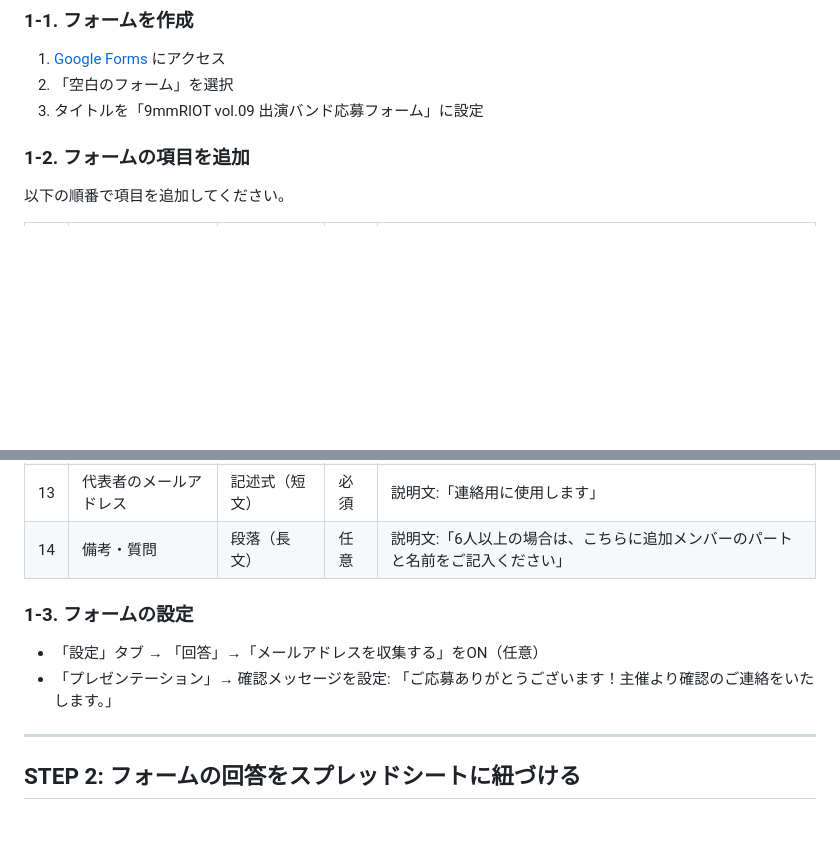
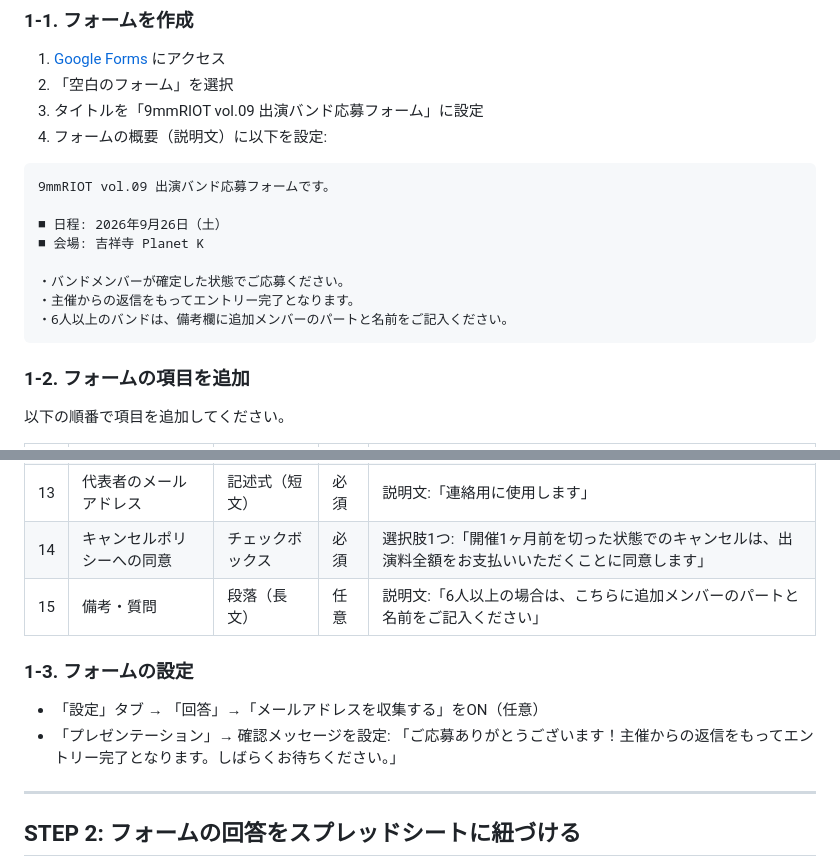
Before and after one commit to dan-yuta/9mmriot-website, a Markdown page: docs/30_バンド応募関連/Googleフォーム応募システム構築手順.md, 2 parts joined by grey strips. GitHub-like rendering; blank space fills up the shorter version.

Commit message:
docs: フォーム概要文面追加・キャンセルポリシー同意チェックボックス追加

````diff
--- a/docs/30_バンド応募関連/Googleフォーム応募システム構築手順.md
+++ b/docs/30_バンド応募関連/Googleフォーム応募システム構築手順.md
@@ -25,6 +25,18 @@ Google Apps Script が自動で起動
 1. [Google Forms](https://forms.google.com) にアクセス
 2. 「空白のフォーム」を選択
 3. タイトルを「9mmRIOT vol.09 出演バンド応募フォーム」に設定
+4. フォームの概要（説明文）に以下を設定:
+
+```
+9mmRIOT vol.09 出演バンド応募フォームです。
+
+■ 日程: 2026年9月26日（土）
+■ 会場: 吉祥寺 Planet K
+
+・バンドメンバーが確定した状態でご応募ください。
+・主催からの返信をもってエントリー完了となります。
+・6人以上のバンドは、備考欄に追加メンバーのパートと名前をご記入ください。
+```
 
 ### 1-2. フォームの項目を追加
 
@@ -45,13 +57,14 @@ Google Apps Script が自動で起動
 | 11 | メンバー5 パート | プルダウン | 任意 | |
 | 12 | メンバー5 名前 | 記述式（短文） | 任意 | |
 | 13 | 代表者のメールアドレス | 記述式（短文） | 必須 | 説明文:「連絡用に使用します」 |
-| 14 | 備考・質問 | 段落（長文） | 任意 | 説明文:「6人以上の場合は、こちらに追加メンバーのパートと名前をご記入ください」 |
+| 14 | キャンセルポリシーへの同意 | チェックボックス | 必須 | 選択肢1つ:「開催1ヶ月前を切った状態でのキャンセルは、出演料全額をお支払いいただくことに同意します」 |
+| 15 | 備考・質問 | 段落（長文） | 任意 | 説明文:「6人以上の場合は、こちらに追加メンバーのパートと名前をご記入ください」 |
 
 ### 1-3. フォームの設定
 
 - 「設定」タブ → 「回答」→「メールアドレスを収集する」をON（任意）
 - 「プレゼンテーション」→ 確認メッセージを設定:
-  「ご応募ありがとうございます！主催より確認のご連絡をいたします。」
+  「ご応募ありがとうございます！主催からの返信をもってエントリー完了となります。しばらくお待ちください。」
 
 ---
 
````
